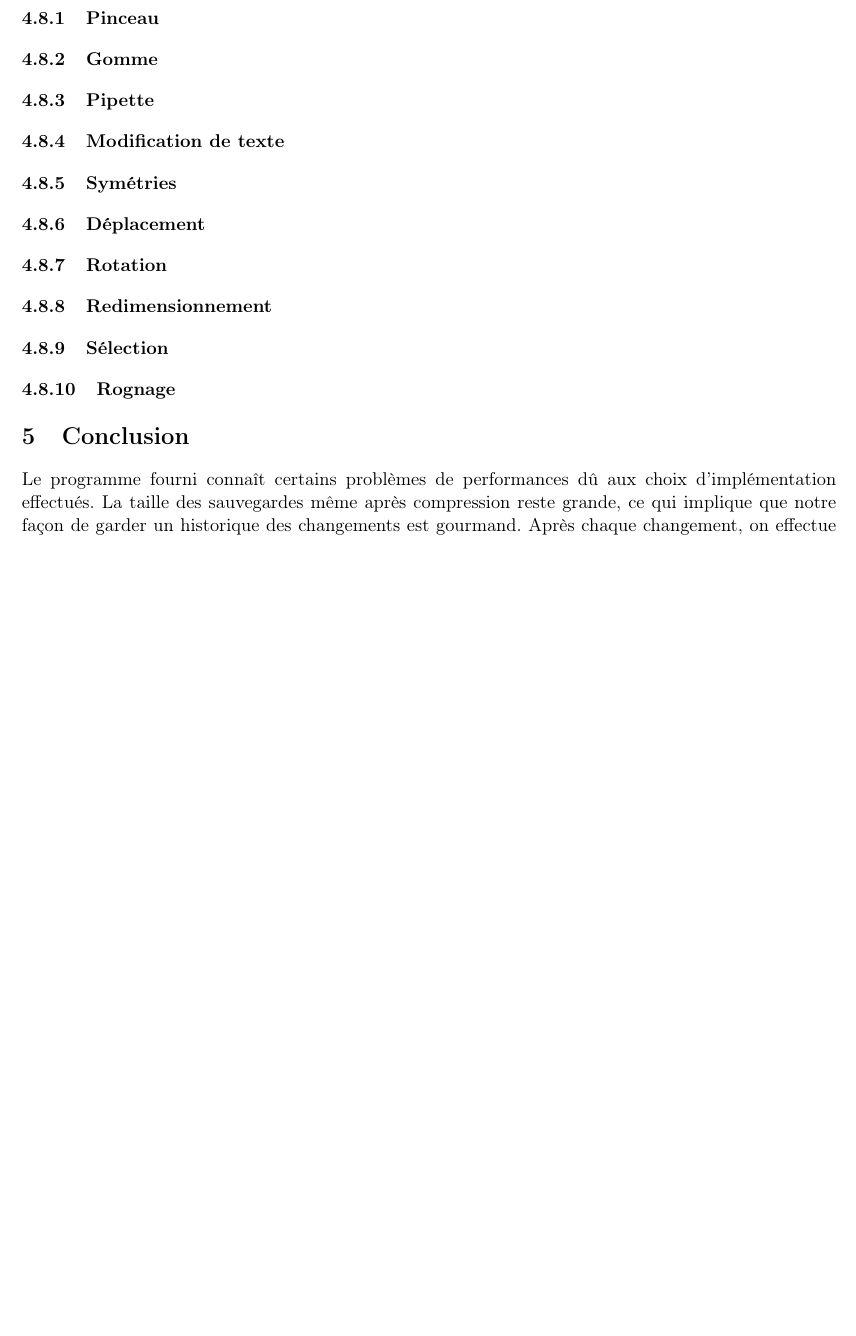
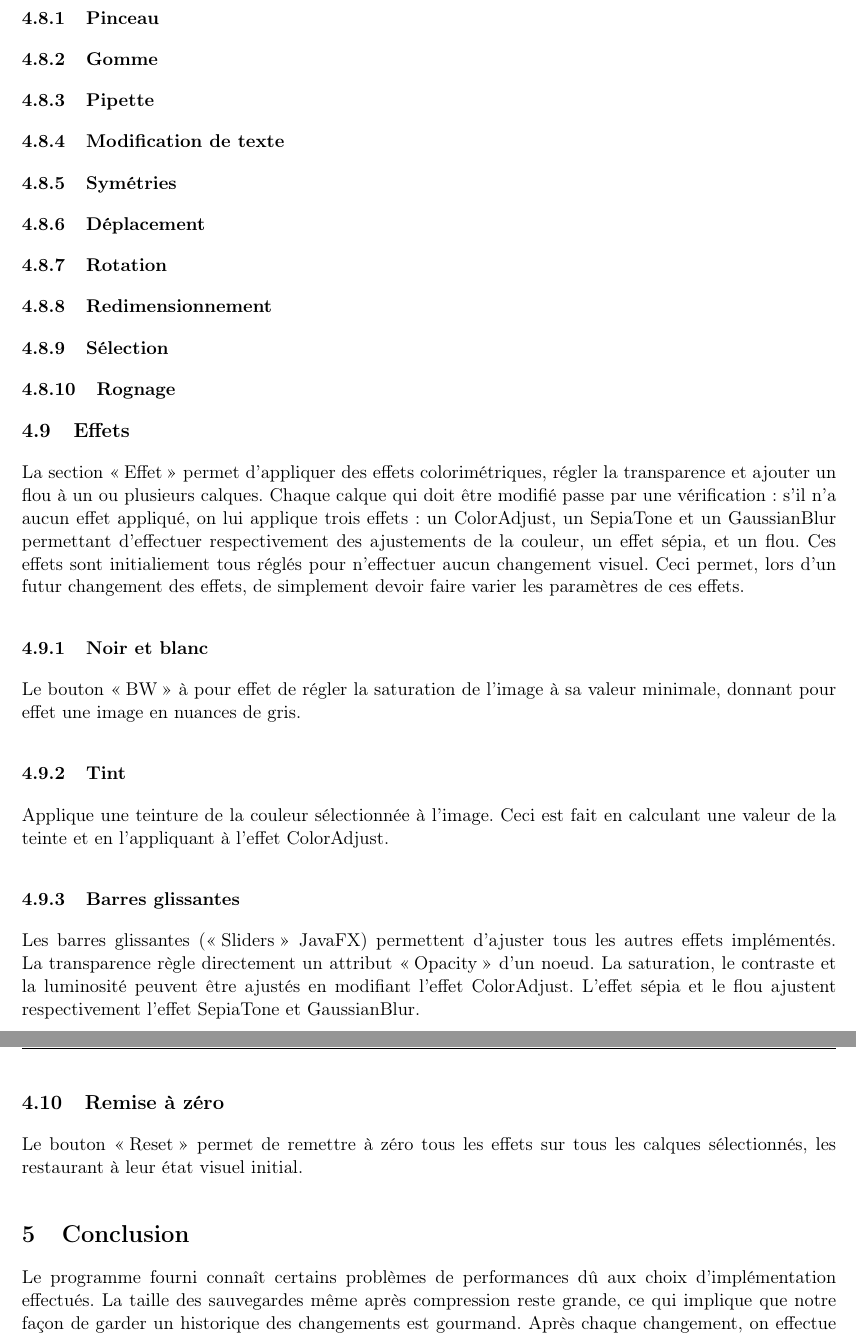
Before and after one commit to GuillaumeMilani/HEIGVD-PRO-Project, a LaTeX document (0_gestion_projet/rapport/rapport.tex, which reads 0_gestion_projet/rapport/description_technique.tex): part of page 12 of 14 before the commit and two parts of pages 12 and 13 of 14 after it, the two joined at a grey line, cut so that both start at the same text, the shorter picture padded with empty space. Compiled offline with pdfLaTeX.

Commit message:
rapport avancé partie description technique

```diff
--- a/0_gestion_projet/rapport/description_technique.tex
+++ b/0_gestion_projet/rapport/description_technique.tex
@@ -53,3 +53,18 @@ TODO TODO TODO
 \subsubsection{Redimensionnement}
 \subsubsection{Sélection}
 \subsubsection{Rognage}
+
+\subsection{Effets}
+La section \og Effet \fg{} permet d'appliquer des effets colorimétriques, régler la transparence et ajouter un flou à un ou plusieurs calques. Chaque calque qui doit être modifié passe par une vérification: s'il n'a aucun effet appliqué, on lui applique trois effets: un ColorAdjust, un SepiaTone et un GaussianBlur permettant d'effectuer respectivement des ajustements de la couleur, un effet sépia, et un flou. Ces effets sont initialiement tous réglés pour n'effectuer aucun changement visuel. Ceci permet, lors d'un futur changement des effets, de simplement devoir faire varier les paramètres de ces effets.
+
+\subsubsection{Noir et blanc}
+Le bouton \og B&W \fg{} à pour effet de régler la saturation de l'image à sa valeur minimale, donnant pour effet une image en nuances de gris.
+
+\subsubsection{Tint}
+Applique une teinture de la couleur sélectionnée à l'image. Ceci est fait en calculant une valeur de la teinte et en l'appliquant à l'effet ColorAdjust.
+
+\subsubsection{Barres glissantes}
+Les barres glissantes (\og Sliders \fg{} JavaFX) permettent d'ajuster tous les autres effets implémentés. La transparence règle directement un attribut \og Opacity \fg{} d'un noeud. La saturation, le contraste et la luminosité peuvent être ajustés en modifiant l'effet ColorAdjust. L'effet sépia et le flou ajustent respectivement l'effet SepiaTone et GaussianBlur.
+
+\subsection{Remise à zéro}
+Le bouton \og Reset \fg{} permet de remettre à zéro tous les effets sur tous les calques sélectionnés, les restaurant à leur état visuel initial.
```
Also changed, not shown: 0_gestion_projet/rapport/rapport.pdf.
